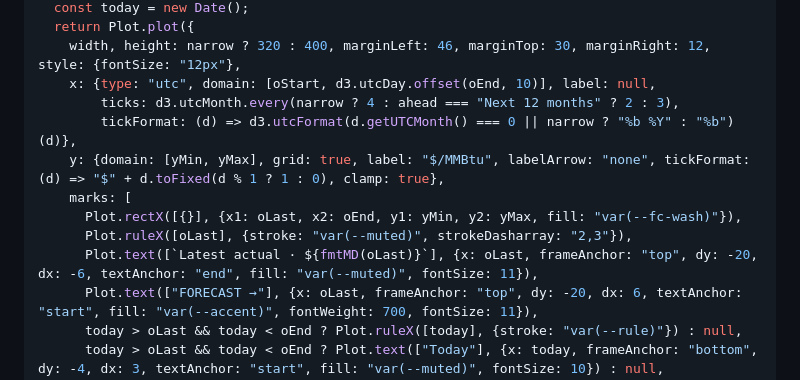
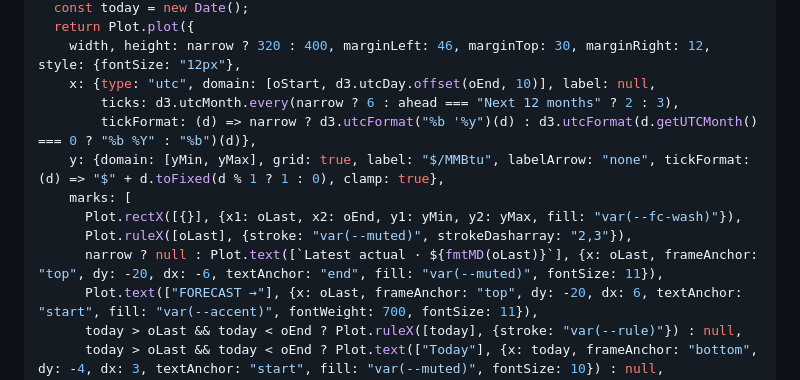
Before and after one commit to cathykam2006/ne-gas-forecast, a Markdown page: site/src/index.md, the part around the change. Rendered like a GitHub page.

Commit message:
phone labels

```diff
--- a/site/src/index.md
+++ b/site/src/index.md
@@ -86,13 +86,13 @@ display(resize((width) => {
   return Plot.plot({
     width, height: narrow ? 320 : 400, marginLeft: 46, marginTop: 30, marginRight: 12, style: {fontSize: "12px"},
     x: {type: "utc", domain: [oStart, d3.utcDay.offset(oEnd, 10)], label: null,
-        ticks: d3.utcMonth.every(narrow ? 4 : ahead === "Next 12 months" ? 2 : 3),
-        tickFormat: (d) => d3.utcFormat(d.getUTCMonth() === 0 || narrow ? "%b %Y" : "%b")(d)},
+        ticks: d3.utcMonth.every(narrow ? 6 : ahead === "Next 12 months" ? 2 : 3),
+        tickFormat: (d) => narrow ? d3.utcFormat("%b '%y")(d) : d3.utcFormat(d.getUTCMonth() === 0 ? "%b %Y" : "%b")(d)},
     y: {domain: [yMin, yMax], grid: true, label: "$/MMBtu", labelArrow: "none", tickFormat: (d) => "$" + d.toFixed(d % 1 ? 1 : 0), clamp: true},
     marks: [
       Plot.rectX([{}], {x1: oLast, x2: oEnd, y1: yMin, y2: yMax, fill: "var(--fc-wash)"}),
       Plot.ruleX([oLast], {stroke: "var(--muted)", strokeDasharray: "2,3"}),
-      Plot.text([`Latest actual · ${fmtMD(oLast)}`], {x: oLast, frameAnchor: "top", dy: -20, dx: -6, textAnchor: "end", fill: "var(--muted)", fontSize: 11}),
+      narrow ? null : Plot.text([`Latest actual · ${fmtMD(oLast)}`], {x: oLast, frameAnchor: "top", dy: -20, dx: -6, textAnchor: "end", fill: "var(--muted)", fontSize: 11}),
       Plot.text(["FORECAST →"], {x: oLast, frameAnchor: "top", dy: -20, dx: 6, textAnchor: "start", fill: "var(--accent)", fontWeight: 700, fontSize: 11}),
       today > oLast && today < oEnd ? Plot.ruleX([today], {stroke: "var(--rule)"}) : null,
       today > oLast && today < oEnd ? Plot.text(["Today"], {x: today, frameAnchor: "bottom", dy: -4, dx: 3, textAnchor: "start", fill: "var(--muted)", fontSize: 10}) : null,
```
Also changed, not shown: site/src/massachusetts-demand.md (+2 -2 lines).
